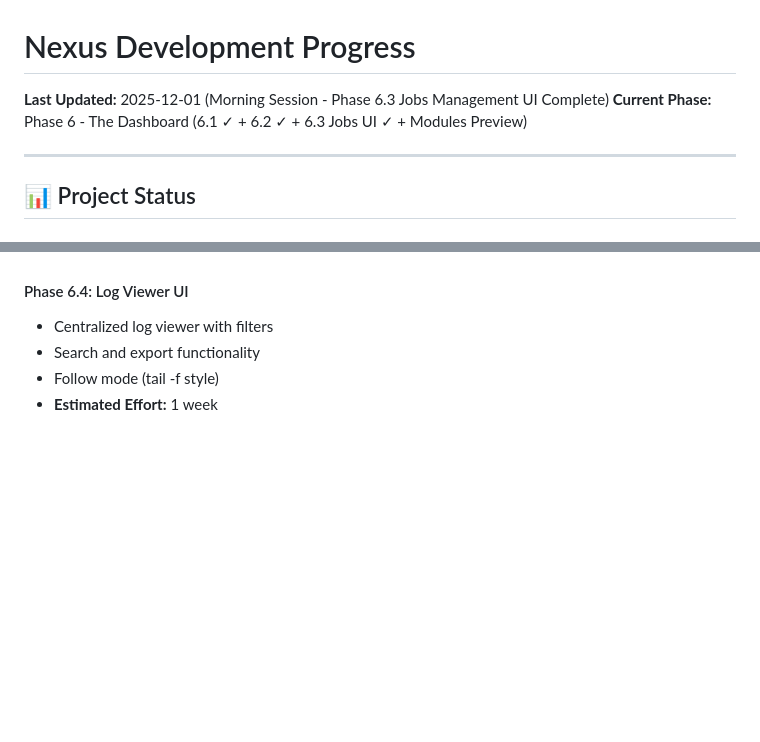
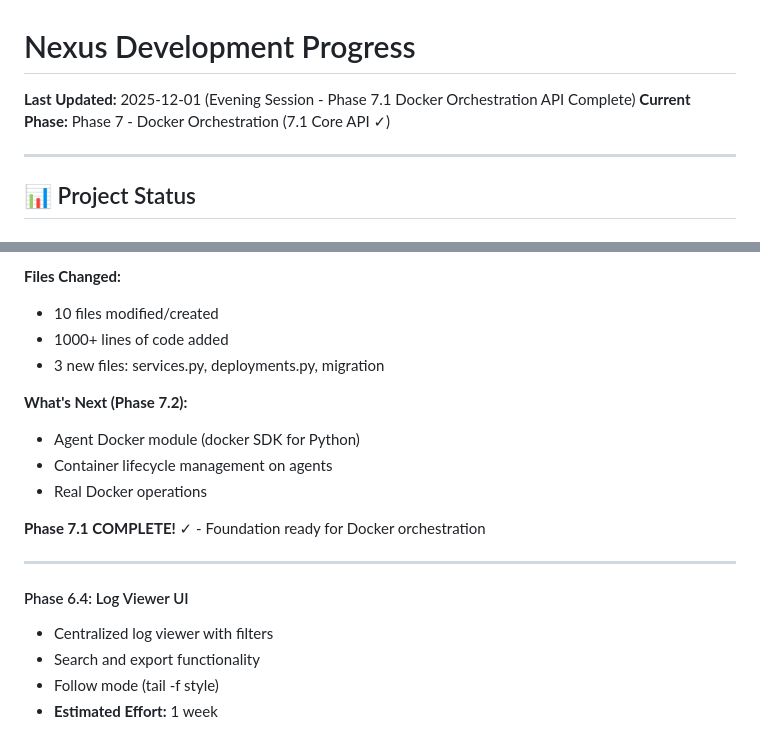
Before and after one commit to methinked/nexus, a Markdown page: PROGRESS.md, 2 parts joined by grey strips. Rendered like a GitHub page; blank space fills up the shorter version.

Commit message:
docs: Update PROGRESS.md with Phase 7.1 completion

```diff
--- a/PROGRESS.md
+++ b/PROGRESS.md
@@ -1,7 +1,7 @@
 # Nexus Development Progress
 
-**Last Updated:** 2025-12-01 (Morning Session - Phase 6.3 Jobs Management UI Complete)
-**Current Phase:** Phase 6 - The Dashboard (6.1 ✓ + 6.2 ✓ + 6.3 Jobs UI ✓ + Modules Preview)
+**Last Updated:** 2025-12-01 (Evening Session - Phase 7.1 Docker Orchestration API Complete)
+**Current Phase:** Phase 7 - Docker Orchestration (7.1 Core API ✓)
 
 ---
 
@@ -466,3 +529,17 @@ The core CLI-based fleet management is complete. The next logical step is a web-
+**Files Changed:**
+- 10 files modified/created
+- 1000+ lines of code added
+- 3 new files: services.py, deployments.py, migration
+
+**What's Next (Phase 7.2):**
+- Agent Docker module (docker SDK for Python)
+- Container lifecycle management on agents
+- Real Docker operations
+
+**Phase 7.1 COMPLETE!** ✓ - Foundation ready for Docker orchestration
+
+---
+
 #### Phase 6.4: Log Viewer UI
 - Centralized log viewer with filters
 - Search and export functionality
```
Also changed, not shown: other parts of PROGRESS.md (+63 -0 lines).
